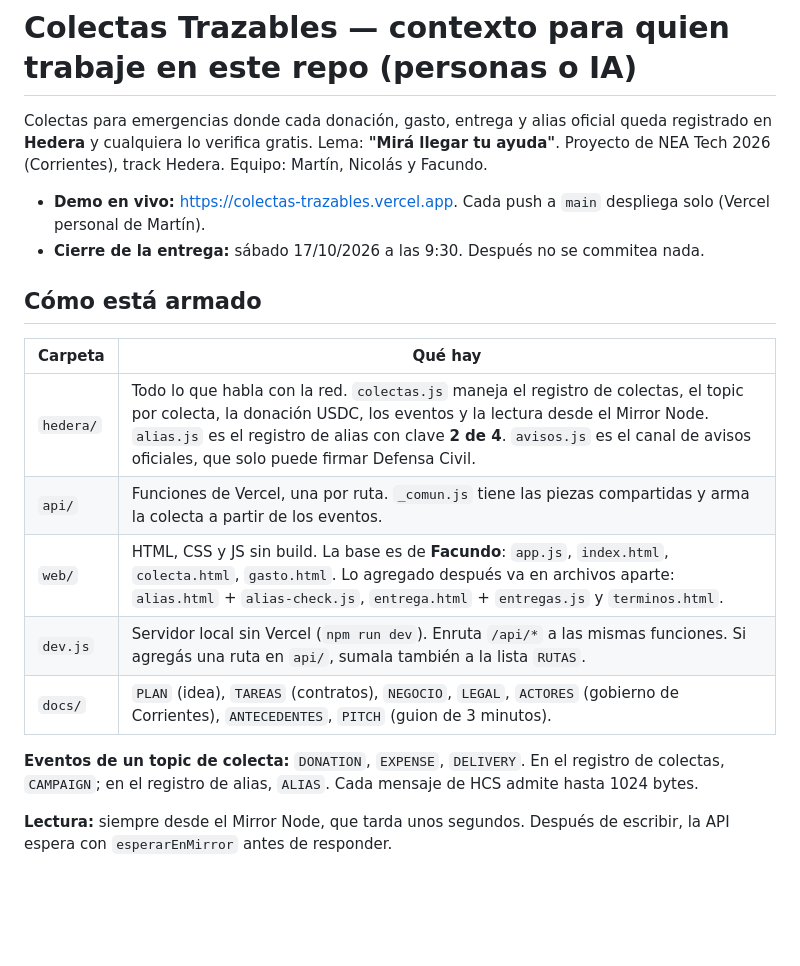
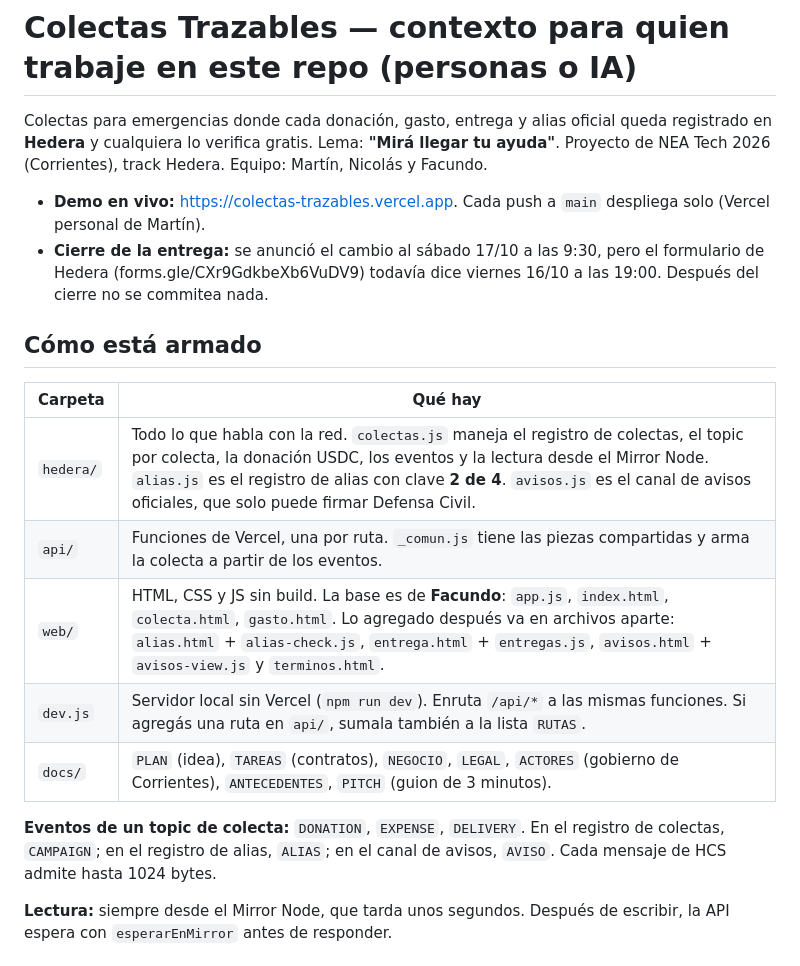
Before and after one commit to JonesMartin1/colectas-trazables, a Markdown page: CLAUDE.md, the part around the change. GitHub-like rendering; blank space fills up the shorter version.

Commit message:
CLAUDE.md: avisos oficiales y aclaracion del horario de cierre
Co-Authored-By: Claude Opus 5.5 (1M context) <noreply@anthropic.com>

```diff
--- a/CLAUDE.md
+++ b/CLAUDE.md
@@ -3,7 +3,7 @@
 Colectas para emergencias donde cada donación, gasto, entrega y alias oficial queda registrado en **Hedera** y cualquiera lo verifica gratis. Lema: **"Mirá llegar tu ayuda"**. Proyecto de NEA Tech 2026 (Corrientes), track Hedera. Equipo: Martín, Nicolás y Facundo.
 
 - **Demo en vivo:** https://colectas-trazables.vercel.app. Cada push a `main` despliega solo (Vercel personal de Martín).
-- **Cierre de la entrega:** sábado 17/10/2026 a las 9:30. Después no se commitea nada.
+- **Cierre de la entrega:** se anunció el cambio al sábado 17/10 a las 9:30, pero el formulario de Hedera (forms.gle/CXr9GdkbeXb6VuDV9) todavía dice viernes 16/10 a las 19:00. Después del cierre no se commitea nada.
 
 ## Cómo está armado
 
@@ -11,11 +11,11 @@ Colectas para emergencias donde cada donación, gasto, entrega y alias oficial q
 | --- | --- |
 | `hedera/` | Todo lo que habla con la red. `colectas.js` maneja el registro de colectas, el topic por colecta, la donación USDC, los eventos y la lectura desde el Mirror Node. `alias.js` es el registro de alias con clave **2 de 4**. `avisos.js` es el canal de avisos oficiales, que solo puede firmar Defensa Civil. |
 | `api/` | Funciones de Vercel, una por ruta. `_comun.js` tiene las piezas compartidas y arma la colecta a partir de los eventos. |
-| `web/` | HTML, CSS y JS sin build. La base es de **Facundo**: `app.js`, `index.html`, `colecta.html`, `gasto.html`. Lo agregado después va en archivos aparte: `alias.html` + `alias-check.js`, `entrega.html` + `entregas.js` y `terminos.html`. |
+| `web/` | HTML, CSS y JS sin build. La base es de **Facundo**: `app.js`, `index.html`, `colecta.html`, `gasto.html`. Lo agregado después va en archivos aparte: `alias.html` + `alias-check.js`, `entrega.html` + `entregas.js`, `avisos.html` + `avisos-view.js` y `terminos.html`. |
 | `dev.js` | Servidor local sin Vercel (`npm run dev`). Enruta `/api/*` a las mismas funciones. Si agregás una ruta en `api/`, sumala también a la lista `RUTAS`. |
 | `docs/` | `PLAN` (idea), `TAREAS` (contratos), `NEGOCIO`, `LEGAL`, `ACTORES` (gobierno de Corrientes), `ANTECEDENTES`, `PITCH` (guion de 3 minutos). |
 
-**Eventos de un topic de colecta:** `DONATION`, `EXPENSE`, `DELIVERY`. En el registro de colectas, `CAMPAIGN`; en el registro de alias, `ALIAS`. Cada mensaje de HCS admite hasta 1024 bytes.
+**Eventos de un topic de colecta:** `DONATION`, `EXPENSE`, `DELIVERY`. En el registro de colectas, `CAMPAIGN`; en el registro de alias, `ALIAS`; en el canal de avisos, `AVISO`. Cada mensaje de HCS admite hasta 1024 bytes.
 
 **Lectura:** siempre desde el Mirror Node, que tarda unos segundos. Después de escribir, la API espera con `esperarEnMirror` antes de responder.
 
```
